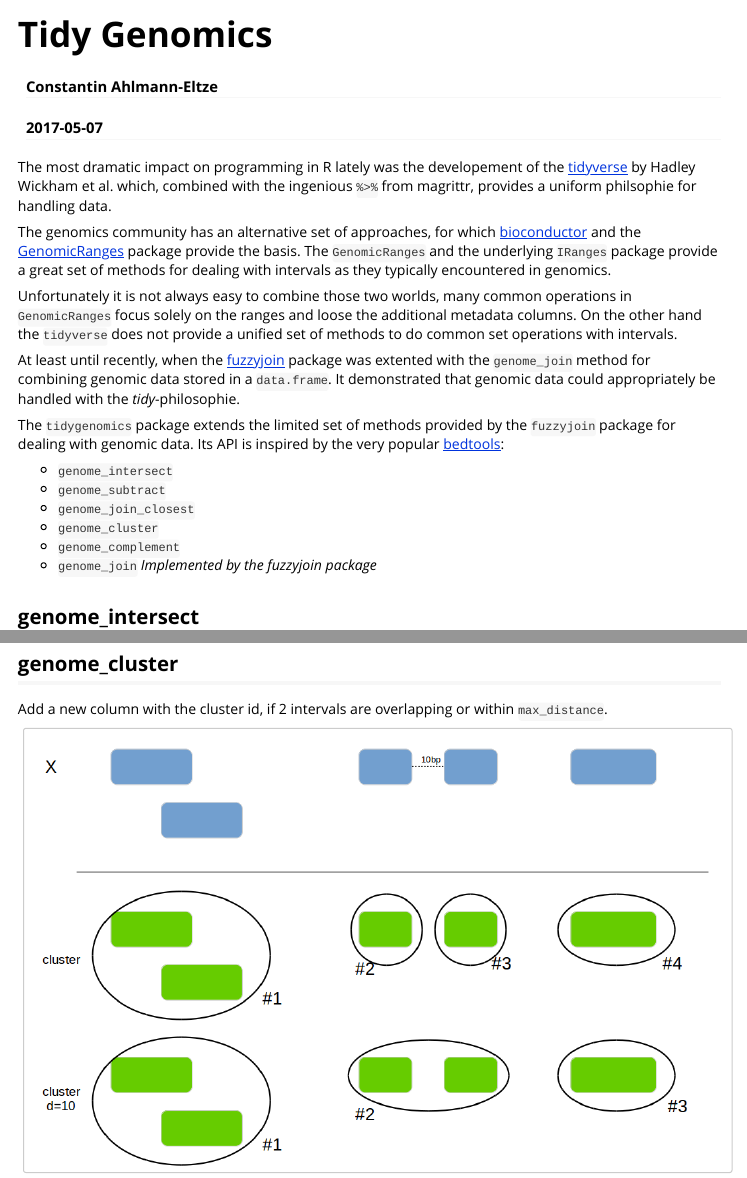
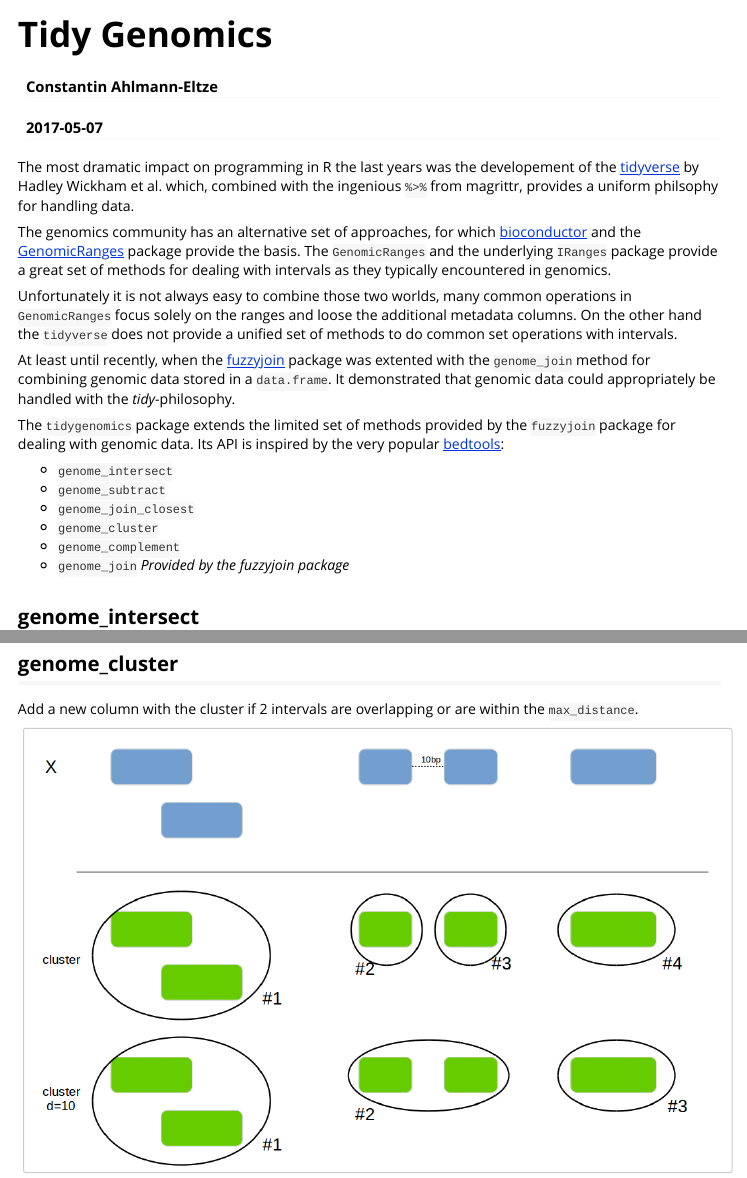
Before and after one commit to const-ae/tidygenomics, an R Markdown document (vignettes/intro.Rmd): the page in a window 1100 px wide, from its top, and a second part further down, joined at a grey line. Rendered offline with R 4.5, knitr and Pandoc, with nearby package versions; some code elsewhere in the file could not run offline; long lines of code are wrapped.

Commit message:
Fix typos in vignette

````diff
--- a/vignettes/intro.Rmd
+++ b/vignettes/intro.Rmd
@@ -11,8 +11,8 @@
   %\VignetteEncoding{UTF-8}
 ---
 
-The most dramatic impact on programming in R lately was the developement of the [tidyverse](http://tidyverse.org/) by Hadley Wickham et al.
-which, combined with the ingenious `%>%` from magrittr, provides a uniform philsophie for handling data.
+The most dramatic impact on programming in R the last years was the developement of the [tidyverse](http://tidyverse.org/) by Hadley Wickham et al.
+which, combined with the ingenious `%>%` from magrittr, provides a uniform philsophy for handling data.
 
 The genomics community has an alternative set of approaches, for which [bioconductor](http://bioconductor.org/) and the
 [GenomicRanges](http://bioconductor.org/packages/release/bioc/html/GenomicRanges.html) package provide the basis. The `GenomicRanges` and
@@ -24,7 +24,7 @@
 
 At least until recently, when the [fuzzyjoin](https://github.com/dgrtwo/fuzzyjoin) package was extented with the `genome_join`
 method for combining genomic data stored in a `data.frame`. It demonstrated that genomic data could appropriately be handled
-with the _tidy_-philosophie.
+with the _tidy_-philosophy.
 
 The `tidygenomics` package extends the limited set of methods provided by the `fuzzyjoin` package for dealing with genomic
 data. Its API is inspired by the very popular [bedtools](http://bedtools.readthedocs.io/en/latest/index.html):
@@ -35,7 +35,7 @@
 - `genome_join_closest`
 - `genome_cluster`
 - `genome_complement`
-- `genome_join` _Implemented by the fuzzyjoin package_
+- `genome_join` _Provided by the fuzzyjoin package_
 
 ```{r, message=FALSE, warning=FALSE, echo=FALSE}
 library(dplyr)
@@ -111,7 +111,7 @@
 
 ## genome_cluster
 
-Add a new column with the cluster id, if 2 intervals are overlapping or within `max_distance`.
+Add a new column with the cluster if 2 intervals are overlapping or are within the `max_distance`.
 
 <img src="resources/genome_cluster_docu.png" alt="genome_cluster" style="width: 100%;"/>
 
````
Also changed, not shown: vignettes/intro.Rmd (4 more changed lines).
